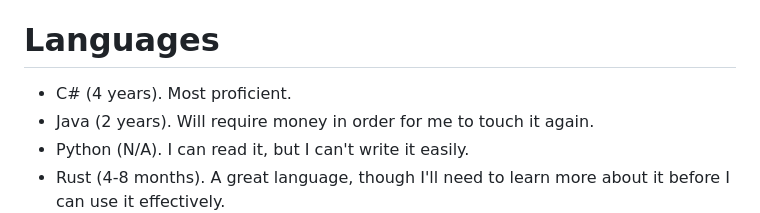
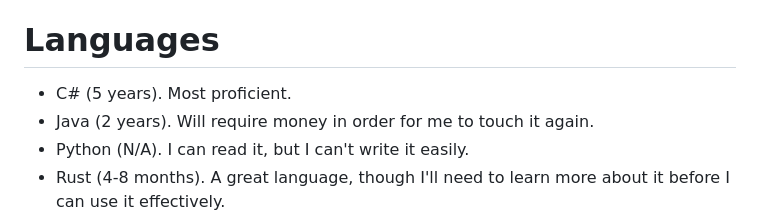
Before and after one commit to OoLunar/OoLunar, a Markdown page: Resume.md, the part around the change. GitHub-like rendering.

```diff
--- a/Resume.md
+++ b/Resume.md
@@ -18,7 +18,7 @@ Discord: Lunar#9860
 - [DSharpPlus-Doc-Bot](https://github.com/OoLunar/DSharpPlus-Doc-Bot): I did not write the master branch, that was done by https://github.com/SubZero0, who modified their [D.NET DocBot](https://github.com/SubZero0/DiscordNet-Docs) to work with DSharpPlus. What I did write was the `rewrite/v2` and `rewrite/v3` branches, which use reflection to generate documentation from the loaded assemblies. I intend to continue working on this project and source gen the documentation using the Roslyn API, however I have not had the motivation to do so.
 
 # Languages
-- C# (4 years). Most proficient.
+- C# (5 years). Most proficient.
 - Java (2 years). Will require money in order for me to touch it again.
 - Python (N/A). I can read it, but I can't write it easily.
 - Rust (4-8 months). A great language, though I'll need to learn more about it before I can use it effectively.
```
